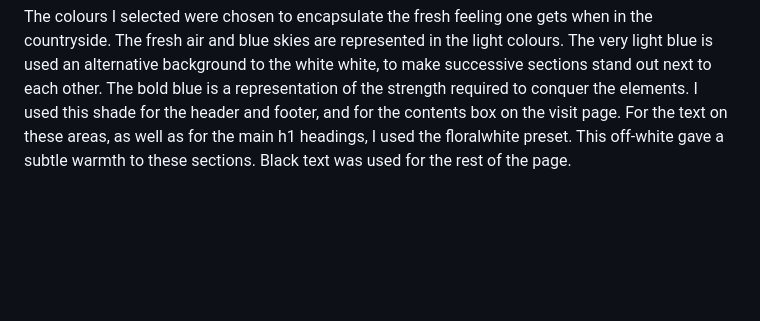
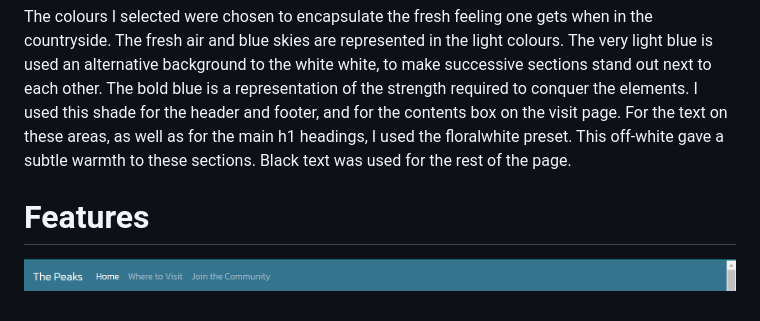
Before and after one commit to tomwiddows/peak-district-pictures, a Markdown page: README.md, the part around the change. Rendered like a GitHub page; pictures changed too: image.png (added); blank space fills up the shorter version.

Commit message:
testing inclusion of screenshot in readme

```diff
--- a/README.md
+++ b/README.md
@@ -69,3 +69,7 @@ I initially planned to use the same design for screen sizes medium and larger. I
 |![#ffffff](https://placehold.co/100x100/ffffff/ffffff.png)|![#fffaf0](https://placehold.co/100x100/fffaf0/fffaf0.png)|![#eefaff](https://placehold.co/100x100/eefaff/eefaff.png)|![#35748e](https://placehold.co/100x100/35748e/35748e.png)|![#000000](https://placehold.co/100x100/000000/000000.png)|
 
 The colours I selected were chosen to encapsulate the fresh feeling one gets when in the countryside. The fresh air and blue skies are represented in the light colours. The very light blue is used an alternative background to the white white, to make successive sections stand out next to each other. The bold blue is a representation of the strength required to conquer the elements. I used this shade for the header and footer, and for the contents box on the visit page. For the text on these areas, as well as for the main h1 headings, I used the floralwhite preset. This off-white gave a subtle warmth to these sections. Black text was used for the rest of the page.
+
+# Features
+
+![Navigation Bar](image.png)
```
